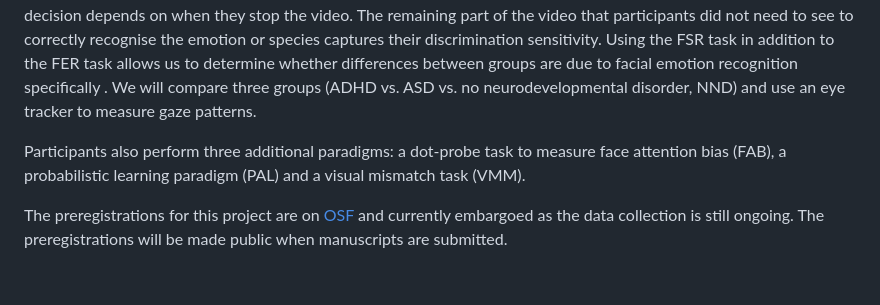
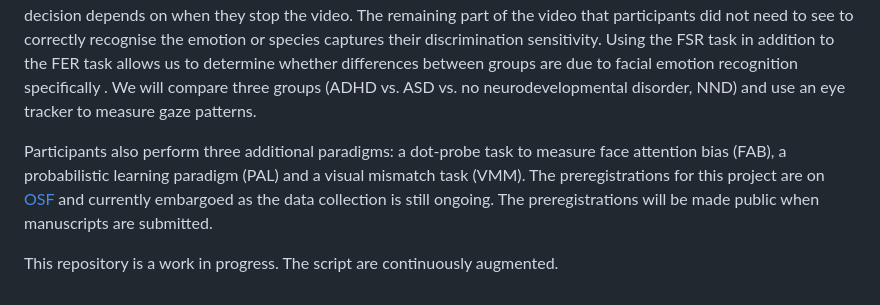
Before and after one commit to IreneSophia/EMBA_FER, a Markdown page: README.md, the part around the change. Rendered like a GitHub page.

```diff
--- a/README.md
+++ b/README.md
@@ -6,6 +6,6 @@ Mutual social interactions require people to be aware of the affective state of
 
 In this repository, we will focus on the paradigm measuring facial emotion recognition (FER) compared to facial species recognition (FSR). For both tasks, we have created 5 s long videos by morphing an emotionally neutral face with a target face. In the case of the FER task, this target face is the same person expressing one of four emotions (anger, fear, happiness, sadness), while in the FSR task the target face belongs to one of four species (apes, cats, dogs, lions). These videos show an emotionally neutral human face gradually and continuously changing into a human face expressing an emotion (FER) or into an emotionally neutral face of another species (FSR). The participants’ task is to stop the video as soon as they have recognised the emotion or species. Then, they have to choose the correct emotion or species out of the four options. They are not presented with the final frame, therefore, the amount of information they have for their decision depends on when they stop the video. The remaining part of the video that participants did not need to see to correctly recognise the emotion or species captures their discrimination sensitivity. Using the FSR task in addition to the FER task allows us to determine whether differences between groups are due to facial emotion recognition specifically . We will compare three groups (ADHD vs. ASD vs. no neurodevelopmental disorder, NND) and use an eye tracker to measure gaze patterns.
 
-Participants also perform three additional paradigms: a dot-probe task to measure face attention bias (FAB), a probabilistic learning paradigm (PAL) and a visual mismatch task (VMM).
+Participants also perform three additional paradigms: a dot-probe task to measure face attention bias (FAB), a probabilistic learning paradigm (PAL) and a visual mismatch task (VMM). The preregistrations for this project are on [OSF](https://osf.io/znrht) and currently embargoed as the data collection is still ongoing. The preregistrations will be made public when manuscripts are submitted.
 
-The preregistrations for this project are on [OSF](https://osf.io/znrht) and currently embargoed as the data collection is still ongoing. The preregistrations will be made public when manuscripts are submitted.
+This repository is a work in progress. The script are continuously augmented.
```
